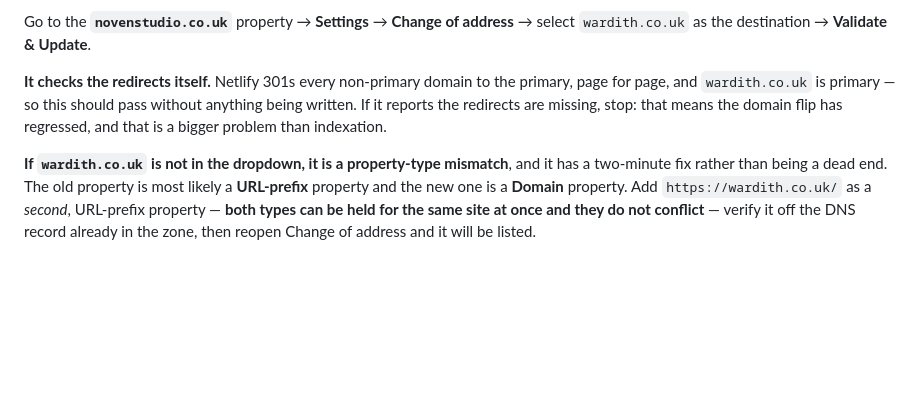
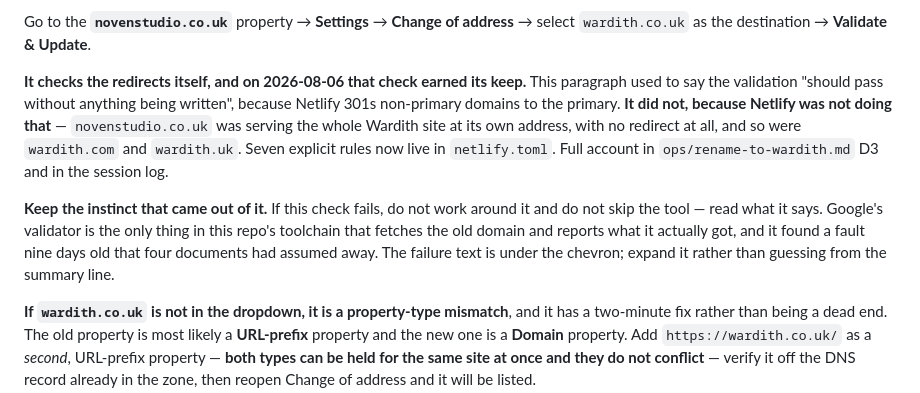
Before and after one commit to hellonovenuk-lang/New-GEO-Noven-Repo, a Markdown page: ops/search-console-and-bing.md, the part around the change. Drawn GitHub-style; blank space fills up the shorter version.

Commit message:
Correct the same wrong redirect assumption inside today's own procedure
Section 1.4 said the Change of Address validation should pass without
anything being written, because Netlify 301s non-primary domains to the
primary. That is the D3 assumption, repeated in a document written hours
before the assumption was disproved.

Replaced with what happened, and with the instinct worth keeping: Google's
validator is the only tool in this repo's chain that fetches the old domain
and reports what it actually got. Expand the failure rather than reading the
summary line.

```diff
--- a/ops/search-console-and-bing.md
+++ b/ops/search-console-and-bing.md
@@ -151,11 +151,20 @@ worth much less than they were first written up as.
 Go to the **`novenstudio.co.uk`** property → **Settings** → **Change of
 address** → select `wardith.co.uk` as the destination → **Validate & Update**.
 
-**It checks the redirects itself.** Netlify 301s every non-primary domain to the
-primary, page for page, and `wardith.co.uk` is primary — so this should pass
-without anything being written. If it reports the redirects are missing, stop:
-that means the domain flip has regressed, and that is a bigger problem than
-indexation.
+**It checks the redirects itself, and on 2026-08-06 that check earned its
+keep.** This paragraph used to say the validation "should pass without anything
+being written", because Netlify 301s non-primary domains to the primary. **It
+did not, because Netlify was not doing that** — `novenstudio.co.uk` was serving
+the whole Wardith site at its own address, with no redirect at all, and so were
+`wardith.com` and `wardith.uk`. Seven explicit rules now live in `netlify.toml`.
+Full account in `ops/rename-to-wardith.md` D3 and in the session log.
+
+**Keep the instinct that came out of it.** If this check fails, do not work
+around it and do not skip the tool — read what it says. Google's validator is
+the only thing in this repo's toolchain that fetches the old domain and reports
+what it actually got, and it found a fault nine days old that four documents had
+assumed away. The failure text is under the chevron; expand it rather than
+guessing from the summary line.
 
 **If `wardith.co.uk` is not in the dropdown, it is a property-type mismatch**,
 and it has a two-minute fix rather than being a dead end. The old property is
```
